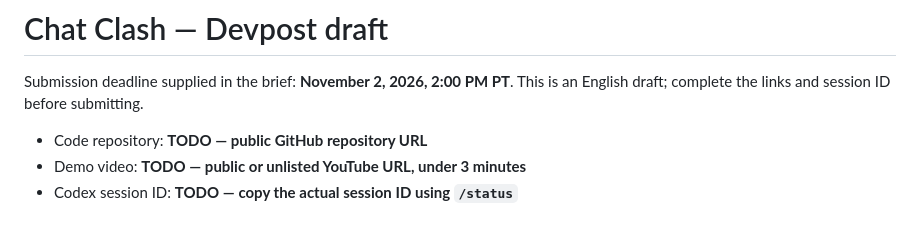
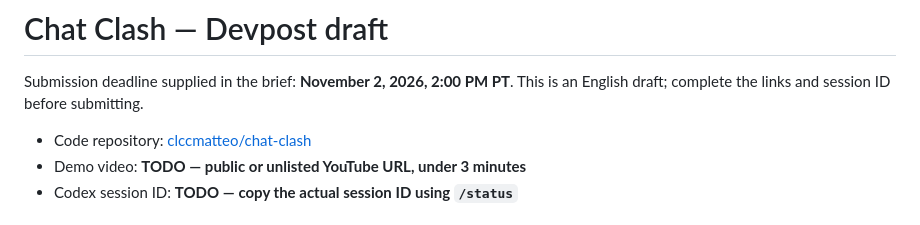
Before and after one commit to clccmatteo/chat-clash, a Markdown page: docs/submission.md, the part around the change. Drawn GitHub-style.

```diff
--- a/docs/submission.md
+++ b/docs/submission.md
@@ -3,7 +3,7 @@
 Submission deadline supplied in the brief: **November 2, 2026, 2:00 PM PT**.
 This is an English draft; complete the links and session ID before submitting.
 
-- Code repository: **TODO — public GitHub repository URL**
+- Code repository: [clccmatteo/chat-clash](https://github.com/clccmatteo/chat-clash)
 - Demo video: **TODO — public or unlisted YouTube URL, under 3 minutes**
 - Codex session ID: **TODO — copy the actual session ID using `/status`**
 
```
Also changed, not shown: docs/codex-log.md (+14 -0 lines).
